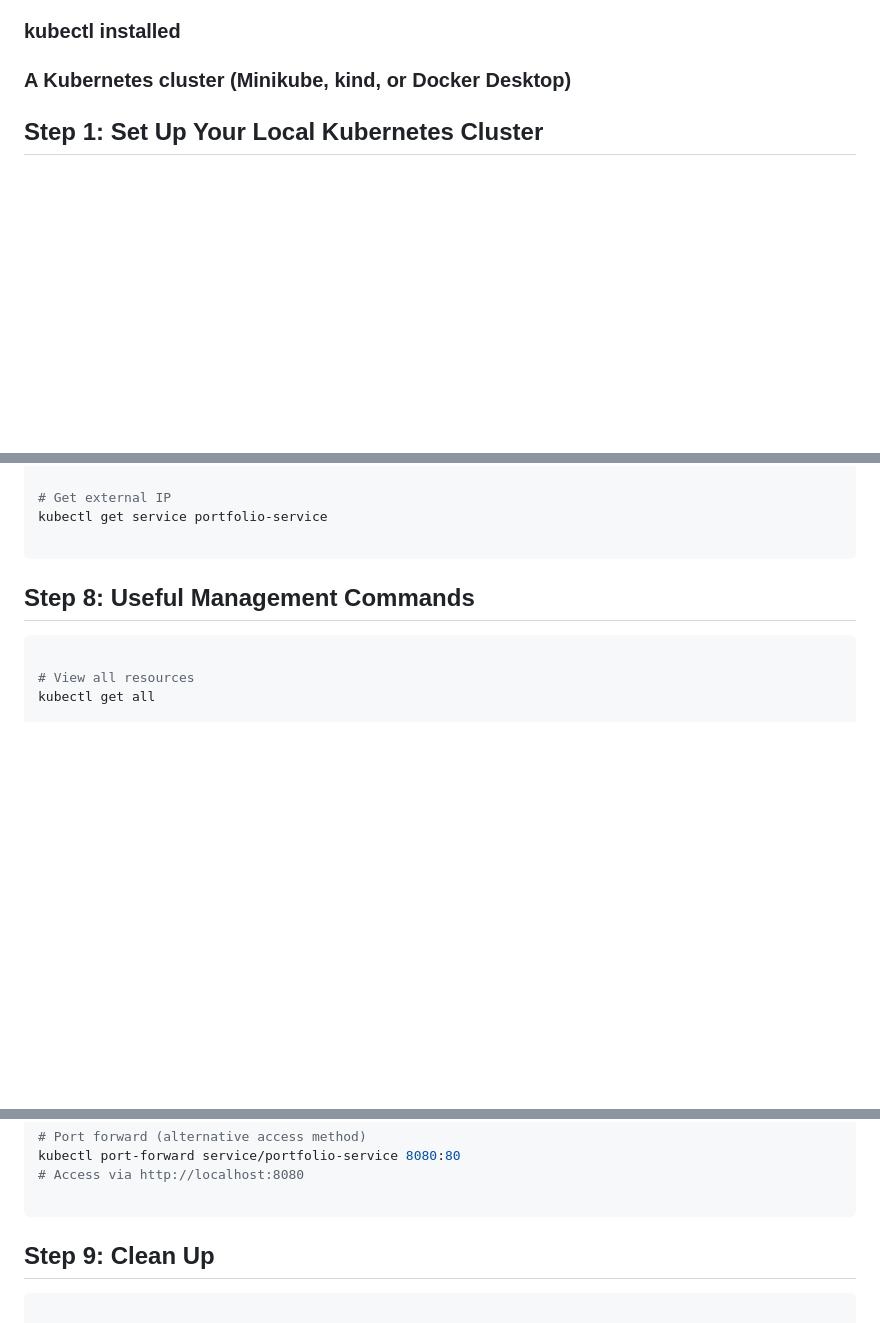
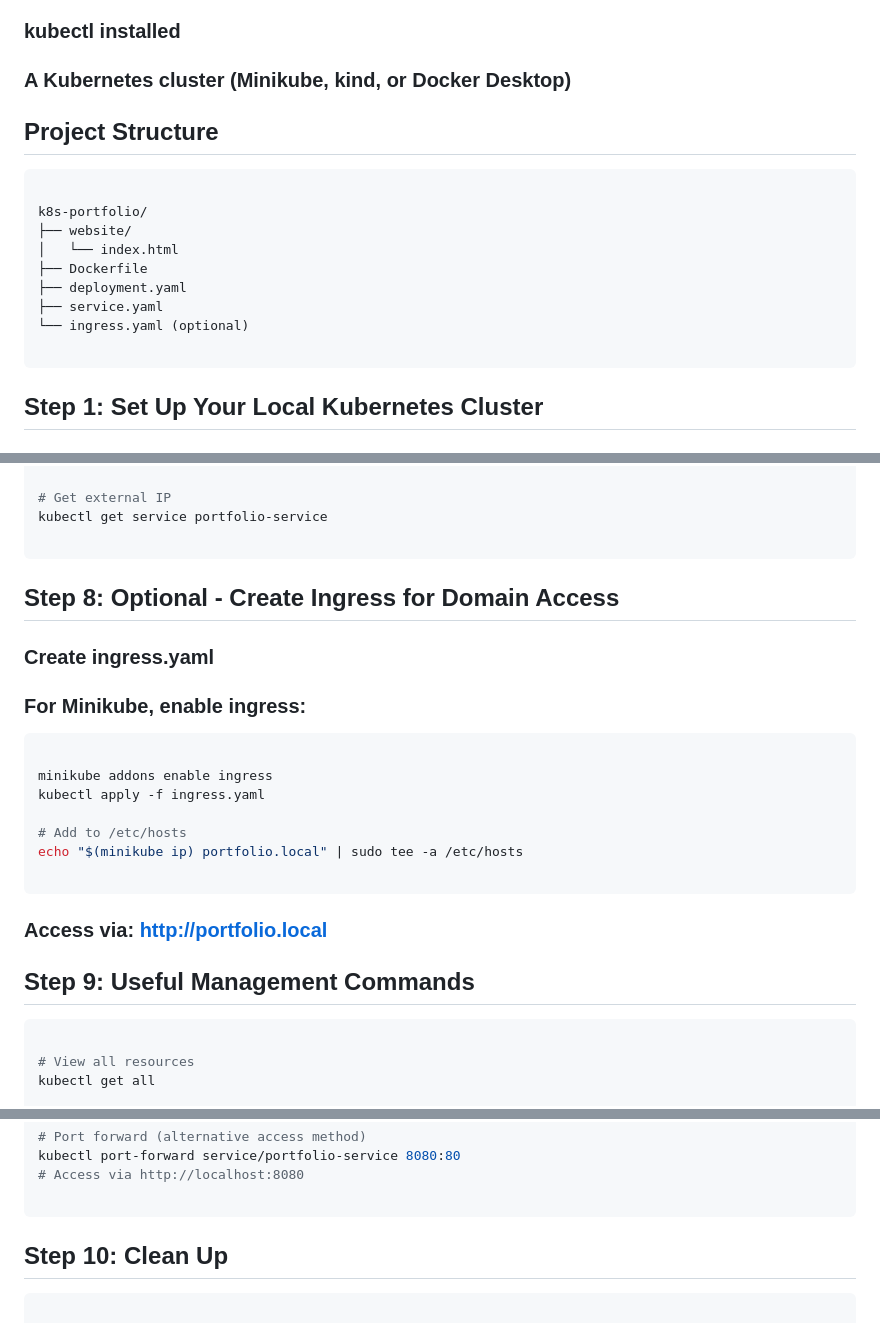
Before and after one commit to wadah-jameel/k8s-portfolio, a Markdown page: README.md, 3 parts joined by grey strips. Drawn GitHub-style; blank space fills up the shorter version.

Commit message:
Add K8s ingress

````diff
--- a/README.md
+++ b/README.md
@@ -6,6 +6,21 @@
 ###    Docker installed (optional, for custom images)
 ###    kubectl installed
 ###    A Kubernetes cluster (Minikube, kind, or Docker Desktop)
+
+## Project Structure
+
+```markdown
+
+k8s-portfolio/
+├── website/
+│   └── index.html
+├── Dockerfile
+├── deployment.yaml
+├── service.yaml
+└── ingress.yaml (optional)
+
+```
+
 
 ## Step 1: Set Up Your Local Kubernetes Cluster
 
@@ -159,7 +174,26 @@ kubectl get service portfolio-service
 
 ```
 
-## Step 8: Useful Management Commands
+## Step 8: Optional - Create Ingress for Domain Access
+
+### Create ingress.yaml
+
+### For Minikube, enable ingress:
+
+```bash
+
+minikube addons enable ingress
+kubectl apply -f ingress.yaml
+
+# Add to /etc/hosts
+echo "$(minikube ip) portfolio.local" | sudo tee -a /etc/hosts
+
+```
+
+### Access via: http://portfolio.local
+
+
+## Step 9: Useful Management Commands
 
 ```bash
 
@@ -185,7 +219,7 @@ kubectl port-forward service/portfolio-service 8080:80
 
 ```
 
-## Step 9: Clean Up
+## Step 10: Clean Up
 
 ```bash
 
````
Also changed, not shown: other parts of README.md (+7 -6 lines).
